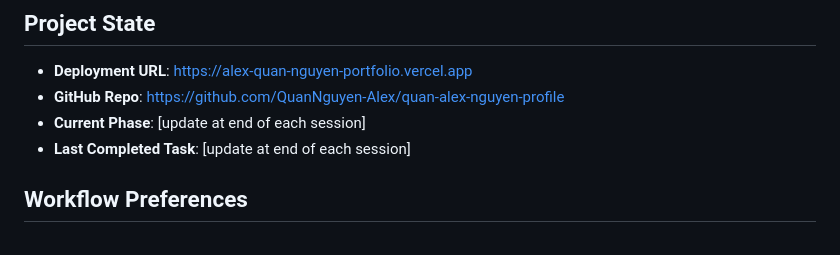
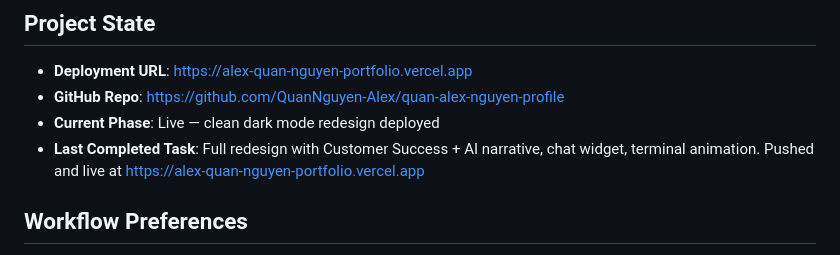
Before and after one commit to QuanNguyen-Alex/quan-alex-nguyen-profile, a Markdown page: CLAUDE.md, the part around the change. Drawn GitHub-style.

Commit message:
Update CLAUDE.md with minor corrections
Co-Authored-By: Claude Opus 4.6 <noreply@anthropic.com>

```diff
--- a/CLAUDE.md
+++ b/CLAUDE.md
@@ -8,8 +8,8 @@ When user asks to resume a project, always read CLAUDE.md first and check for sa
 
 - **Deployment URL**: https://alex-quan-nguyen-portfolio.vercel.app
 - **GitHub Repo**: https://github.com/QuanNguyen-Alex/quan-alex-nguyen-profile
-- **Current Phase**: [update at end of each session]
-- **Last Completed Task**: [update at end of each session]
+- **Current Phase**: Live — clean dark mode redesign deployed
+- **Last Completed Task**: Full redesign with Customer Success + AI narrative, chat widget, terminal animation. Pushed and live at https://alex-quan-nguyen-portfolio.vercel.app
 
 ## Workflow Preferences
 
```
